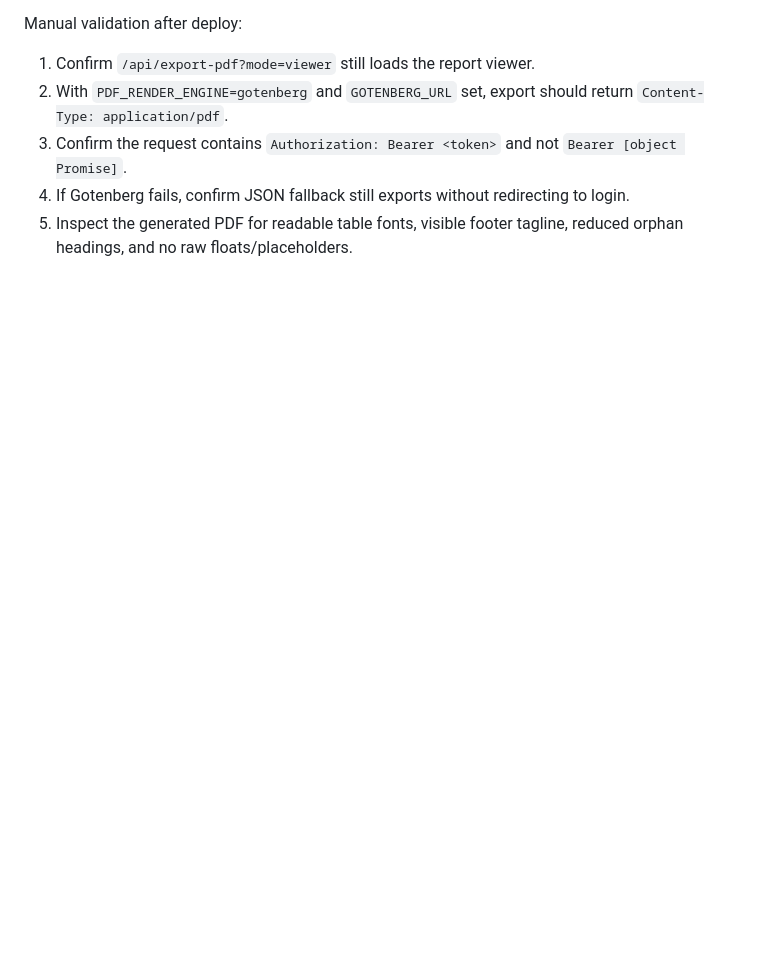
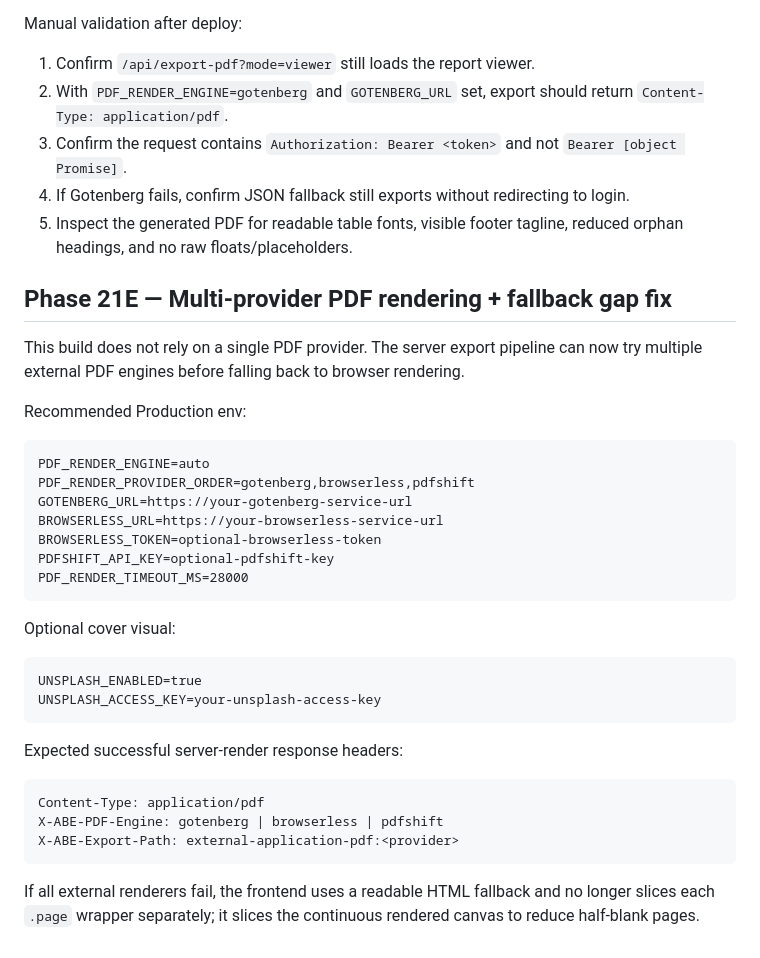
Before and after one commit to abentepriseaigtmstrategy/abe-gtm-platform, a Markdown page: DEPLOYMENT_NOTES.md, the part around the change. Rendered like a GitHub page; blank space fills up the shorter version.

````diff
--- a/DEPLOYMENT_NOTES.md
+++ b/DEPLOYMENT_NOTES.md
@@ -182,3 +182,36 @@ Manual validation after deploy:
 3. Confirm the request contains `Authorization: Bearer <token>` and not `Bearer [object Promise]`.
 4. If Gotenberg fails, confirm JSON fallback still exports without redirecting to login.
 5. Inspect the generated PDF for readable table fonts, visible footer tagline, reduced orphan headings, and no raw floats/placeholders.
+
+## Phase 21E — Multi-provider PDF rendering + fallback gap fix
+
+This build does not rely on a single PDF provider. The server export pipeline can now try multiple external PDF engines before falling back to browser rendering.
+
+Recommended Production env:
+
+```text
+PDF_RENDER_ENGINE=auto
+PDF_RENDER_PROVIDER_ORDER=gotenberg,browserless,pdfshift
+GOTENBERG_URL=https://your-gotenberg-service-url
+BROWSERLESS_URL=https://your-browserless-service-url
+BROWSERLESS_TOKEN=optional-browserless-token
+PDFSHIFT_API_KEY=optional-pdfshift-key
+PDF_RENDER_TIMEOUT_MS=28000
+```
+
+Optional cover visual:
+
+```text
+UNSPLASH_ENABLED=true
+UNSPLASH_ACCESS_KEY=your-unsplash-access-key
+```
+
+Expected successful server-render response headers:
+
+```text
+Content-Type: application/pdf
+X-ABE-PDF-Engine: gotenberg | browserless | pdfshift
+X-ABE-Export-Path: external-application-pdf:<provider>
+```
+
+If all external renderers fail, the frontend uses a readable HTML fallback and no longer slices each `.page` wrapper separately; it slices the continuous rendered canvas to reduce half-blank pages.
````
